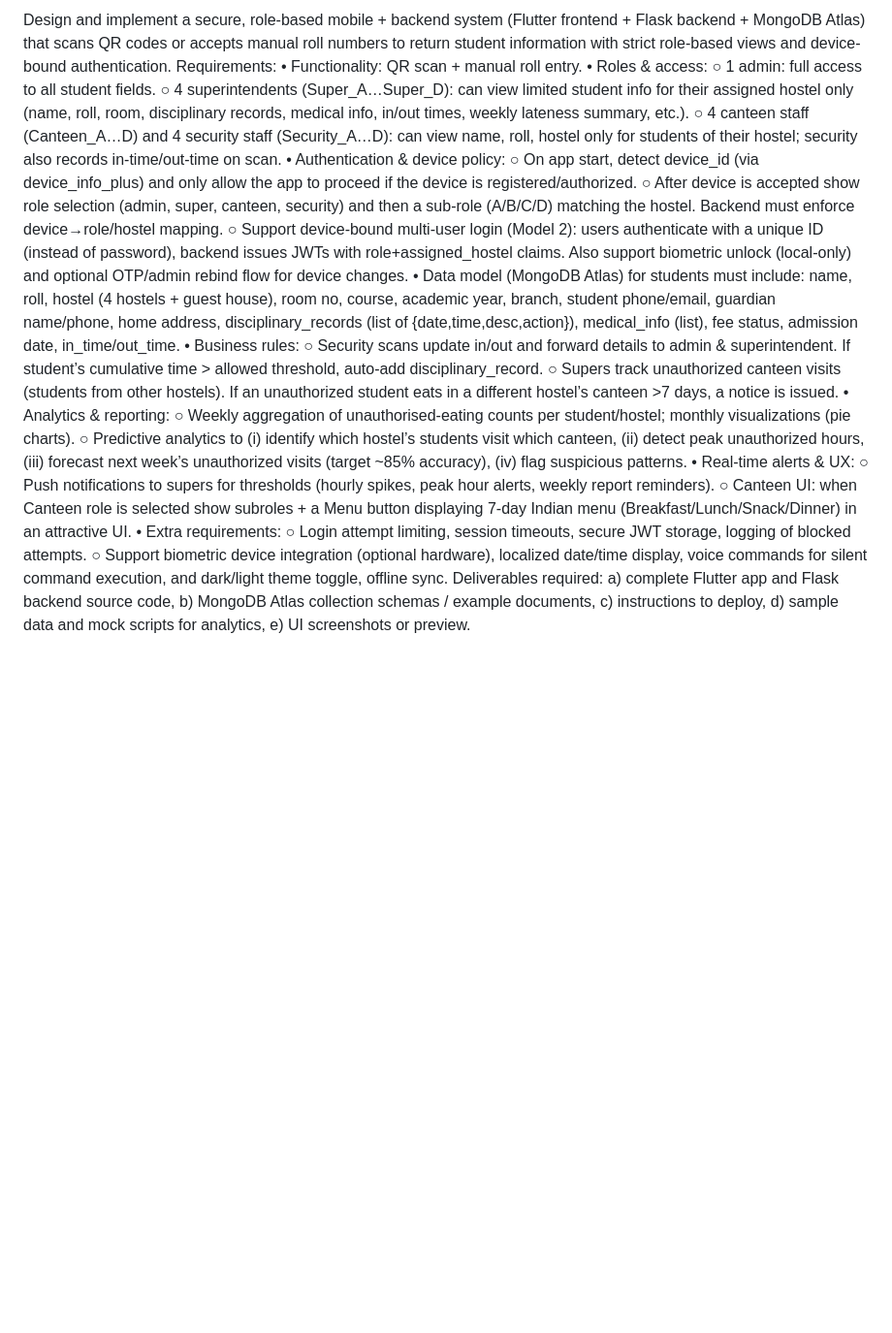
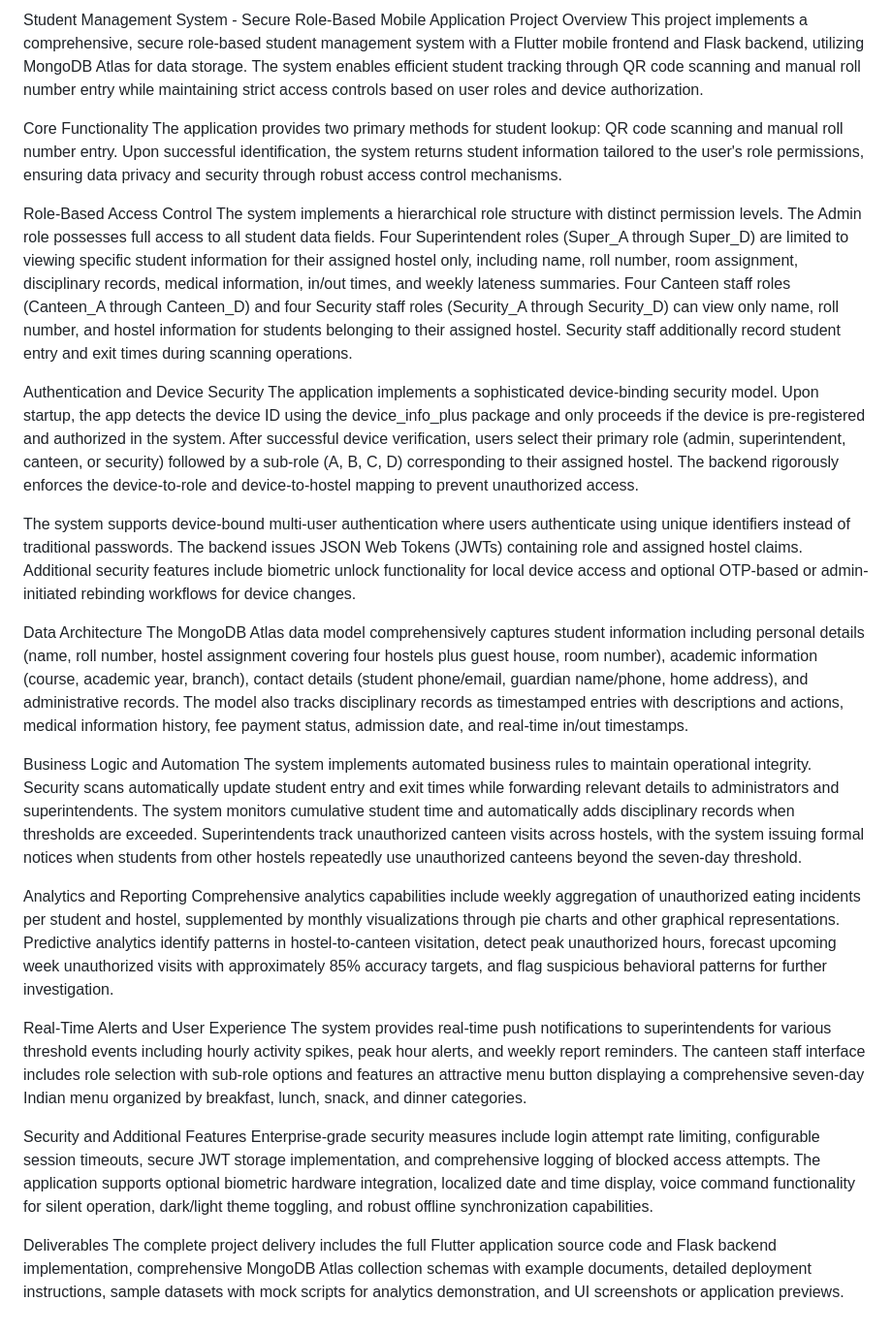
Before and after one commit to r11insvikrant127/CN_Project_App_Dev, a Markdown page: README.md, the part around the change. Shown at 97% size. Drawn GitHub-style; blank space fills up the shorter version.

```diff
--- a/README.md
+++ b/README.md
@@ -1,25 +1,32 @@
-Design and implement a secure, role-based mobile + backend system (Flutter frontend + Flask backend + MongoDB Atlas) that scans QR codes or accepts manual roll numbers to return student information with strict role-based views and device-bound authentication.
-Requirements:
-	• Functionality: QR scan + manual roll entry.
-	• Roles & access:
-		○ 1 admin: full access to all student fields.
-		○ 4 superintendents (Super_A…Super_D): can view limited student info for their assigned hostel only (name, roll, room, disciplinary records, medical info, in/out times, weekly lateness summary, etc.).
-		○ 4 canteen staff (Canteen_A…D) and 4 security staff (Security_A…D): can view name, roll, hostel only for students of their hostel; security also records in-time/out-time on scan.
-	• Authentication & device policy:
-		○ On app start, detect device_id (via device_info_plus) and only allow the app to proceed if the device is registered/authorized.
-		○ After device is accepted show role selection (admin, super, canteen, security) and then a sub-role (A/B/C/D) matching the hostel. Backend must enforce device→role/hostel mapping.
-		○ Support device-bound multi-user login (Model 2): users authenticate with a unique ID (instead of password), backend issues JWTs with role+assigned_hostel claims. Also support biometric unlock (local-only) and optional OTP/admin rebind flow for device changes.
-	• Data model (MongoDB Atlas) for students must include: name, roll, hostel (4 hostels + guest house), room no, course, academic year, branch, student phone/email, guardian name/phone, home address, disciplinary_records (list of {date,time,desc,action}), medical_info (list), fee status, admission date, in_time/out_time.
-	• Business rules:
-		○ Security scans update in/out and forward details to admin & superintendent. If student’s cumulative time > allowed threshold, auto-add disciplinary_record.
-		○ Supers track unauthorized canteen visits (students from other hostels). If an unauthorized student eats in a different hostel’s canteen >7 days, a notice is issued.
-	• Analytics & reporting:
-		○ Weekly aggregation of unauthorised-eating counts per student/hostel; monthly visualizations (pie charts).
-		○ Predictive analytics to (i) identify which hostel’s students visit which canteen, (ii) detect peak unauthorized hours, (iii) forecast next week’s unauthorized visits (target ~85% accuracy), (iv) flag suspicious patterns.
-	• Real-time alerts & UX:
-		○ Push notifications to supers for thresholds (hourly spikes, peak hour alerts, weekly report reminders).
-		○ Canteen UI: when Canteen role is selected show subroles + a Menu button displaying 7-day Indian menu (Breakfast/Lunch/Snack/Dinner) in an attractive UI.
-	• Extra requirements:
-		○ Login attempt limiting, session timeouts, secure JWT storage, logging of blocked attempts.
-		○ Support biometric device integration (optional hardware), localized date/time display, voice commands for silent command execution, and dark/light theme toggle, offline sync.
-Deliverables required: a) complete Flutter app and Flask backend source code, b) MongoDB Atlas collection schemas / example documents, c) instructions to deploy, d) sample data and mock scripts for analytics, e) UI screenshots or preview.
+Student Management System - Secure Role-Based Mobile Application
+Project Overview
+This project implements a comprehensive, secure role-based student management system with a Flutter mobile frontend and Flask backend, utilizing MongoDB Atlas for data storage. The system enables efficient student tracking through QR code scanning and manual roll number entry while maintaining strict access controls based on user roles and device authorization.
+
+Core Functionality
+The application provides two primary methods for student lookup: QR code scanning and manual roll number entry. Upon successful identification, the system returns student information tailored to the user's role permissions, ensuring data privacy and security through robust access control mechanisms.
+
+Role-Based Access Control
+The system implements a hierarchical role structure with distinct permission levels. The Admin role possesses full access to all student data fields. Four Superintendent roles (Super_A through Super_D) are limited to viewing specific student information for their assigned hostel only, including name, roll number, room assignment, disciplinary records, medical information, in/out times, and weekly lateness summaries. Four Canteen staff roles (Canteen_A through Canteen_D) and four Security staff roles (Security_A through Security_D) can view only name, roll number, and hostel information for students belonging to their assigned hostel. Security staff additionally record student entry and exit times during scanning operations.
+
+Authentication and Device Security
+The application implements a sophisticated device-binding security model. Upon startup, the app detects the device ID using the device_info_plus package and only proceeds if the device is pre-registered and authorized in the system. After successful device verification, users select their primary role (admin, superintendent, canteen, or security) followed by a sub-role (A, B, C, D) corresponding to their assigned hostel. The backend rigorously enforces the device-to-role and device-to-hostel mapping to prevent unauthorized access.
+
+The system supports device-bound multi-user authentication where users authenticate using unique identifiers instead of traditional passwords. The backend issues JSON Web Tokens (JWTs) containing role and assigned hostel claims. Additional security features include biometric unlock functionality for local device access and optional OTP-based or admin-initiated rebinding workflows for device changes.
+
+Data Architecture
+The MongoDB Atlas data model comprehensively captures student information including personal details (name, roll number, hostel assignment covering four hostels plus guest house, room number), academic information (course, academic year, branch), contact details (student phone/email, guardian name/phone, home address), and administrative records. The model also tracks disciplinary records as timestamped entries with descriptions and actions, medical information history, fee payment status, admission date, and real-time in/out timestamps.
+
+Business Logic and Automation
+The system implements automated business rules to maintain operational integrity. Security scans automatically update student entry and exit times while forwarding relevant details to administrators and superintendents. The system monitors cumulative student time and automatically adds disciplinary records when thresholds are exceeded. Superintendents track unauthorized canteen visits across hostels, with the system issuing formal notices when students from other hostels repeatedly use unauthorized canteens beyond the seven-day threshold.
+
+Analytics and Reporting
+Comprehensive analytics capabilities include weekly aggregation of unauthorized eating incidents per student and hostel, supplemented by monthly visualizations through pie charts and other graphical representations. Predictive analytics identify patterns in hostel-to-canteen visitation, detect peak unauthorized hours, forecast upcoming week unauthorized visits with approximately 85% accuracy targets, and flag suspicious behavioral patterns for further investigation.
+
+Real-Time Alerts and User Experience
+The system provides real-time push notifications to superintendents for various threshold events including hourly activity spikes, peak hour alerts, and weekly report reminders. The canteen staff interface includes role selection with sub-role options and features an attractive menu button displaying a comprehensive seven-day Indian menu organized by breakfast, lunch, snack, and dinner categories.
+
+Security and Additional Features
+Enterprise-grade security measures include login attempt rate limiting, configurable session timeouts, secure JWT storage implementation, and comprehensive logging of blocked access attempts. The application supports optional biometric hardware integration, localized date and time display, voice command functionality for silent operation, dark/light theme toggling, and robust offline synchronization capabilities.
+
+Deliverables
+The complete project delivery includes the full Flutter application source code and Flask backend implementation, comprehensive MongoDB Atlas collection schemas with example documents, detailed deployment instructions, sample datasets with mock scripts for analytics demonstration, and UI screenshots or application previews.
```
